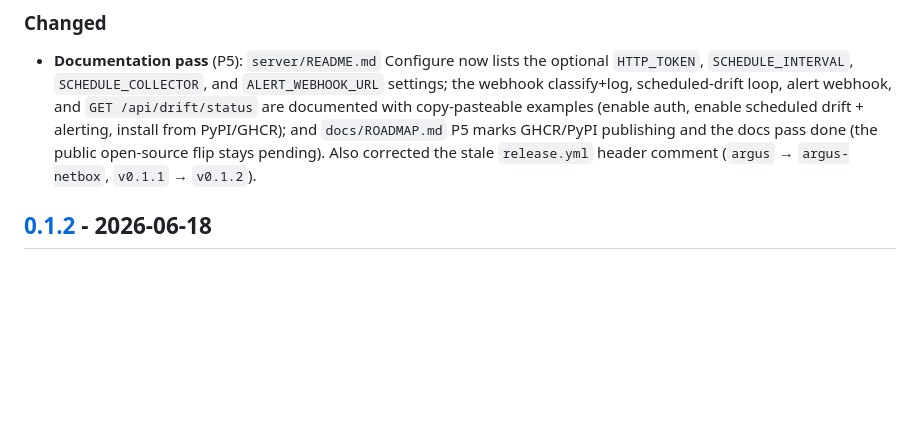
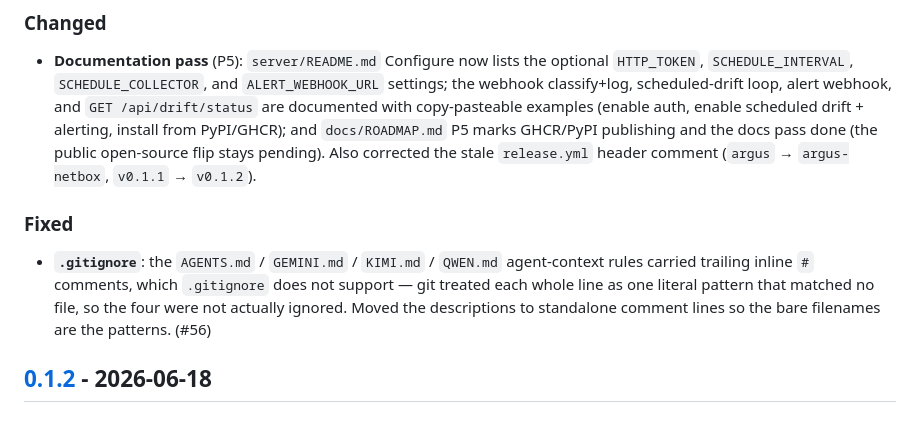
Before and after one commit to freed-dev-llc/argus, a Markdown page: CHANGELOG.md, the part around the change. Drawn GitHub-style; blank space fills up the shorter version.

Commit message:
docs(changelog): note the .gitignore agent-context fix under [Unreleased] (#57)
Adds a Fixed entry for #56 (inline-comment patterns that left AGENTS.md /
GEMINI.md / KIMI.md / QWEN.md unignored).

Co-authored-by: Claude Opus 4.8 (1M context) <noreply@anthropic.com>

```diff
--- a/CHANGELOG.md
+++ b/CHANGELOG.md
@@ -16,6 +16,13 @@ and this project adheres to [Semantic Versioning](https://semver.org/spec/v2.0.0
   PyPI/GHCR); and `docs/ROADMAP.md` P5 marks GHCR/PyPI publishing and the docs pass done (the
   public open-source flip stays pending). Also corrected the stale `release.yml` header comment
   (`argus` → `argus-netbox`, `v0.1.1` → `v0.1.2`).
+
+### Fixed
+
+- **`.gitignore`**: the `AGENTS.md` / `GEMINI.md` / `KIMI.md` / `QWEN.md` agent-context rules
+  carried trailing inline `#` comments, which `.gitignore` does not support — git treated each
+  whole line as one literal pattern that matched no file, so the four were not actually ignored.
+  Moved the descriptions to standalone comment lines so the bare filenames are the patterns. (#56)
 
 ## [0.1.2] - 2026-06-18
 
```
